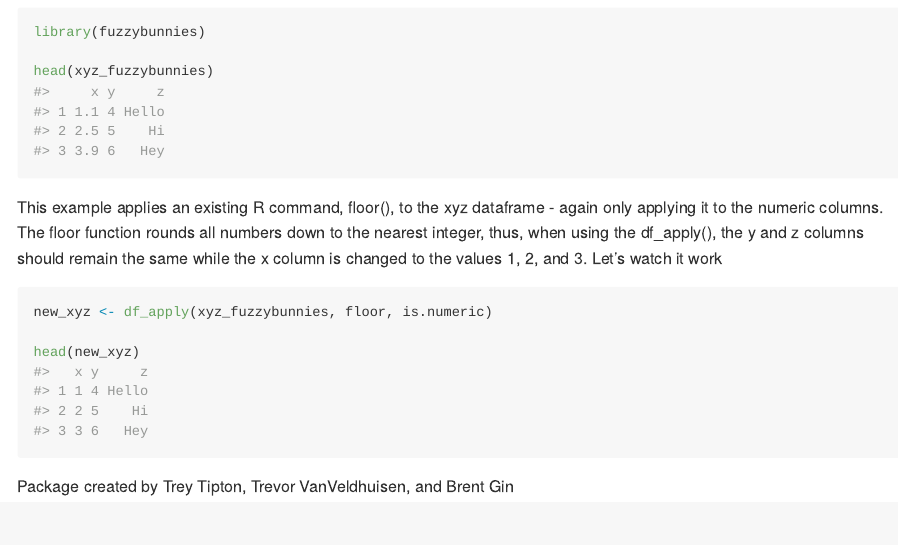
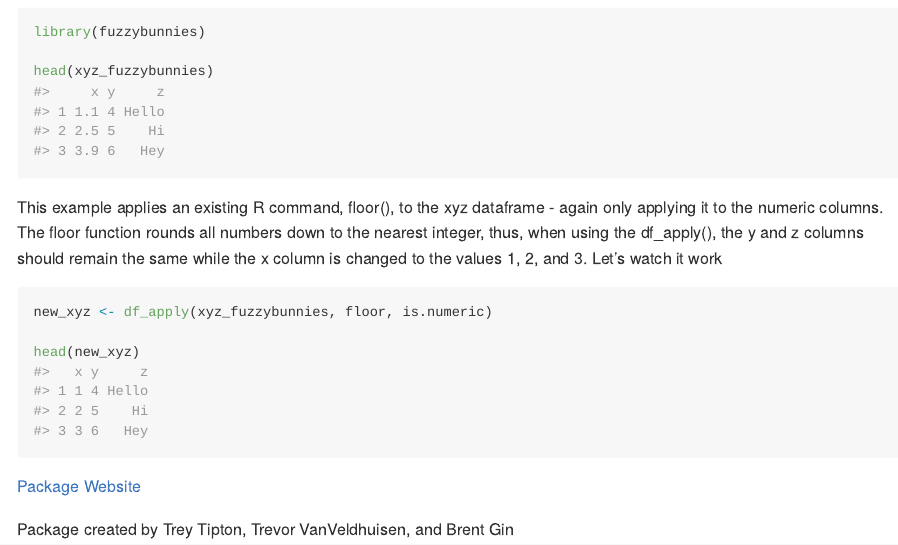
Before and after one commit to treytipton4/fuzzybunnies, an R Markdown document (README.Rmd): the page in a window 1100 px wide, from 510 px down. The pictures show the output file README.md that the author committed with the source, drawn offline in the style of GitHub.

Commit message:
package website on readme

````diff
--- a/README.Rmd
+++ b/README.Rmd
@@ -48,4 +48,6 @@ new_xyz <- df_apply(xyz_fuzzybunnies, floor, is.numeric)
 head(new_xyz)
 ```
 
+[Package Website](https://treytipton4.github.io/fuzzybunnies/)
+
 Package created by Trey Tipton, Trevor VanVeldhuisen, and Brent Gin
````
Also changed, not shown: README.md.
